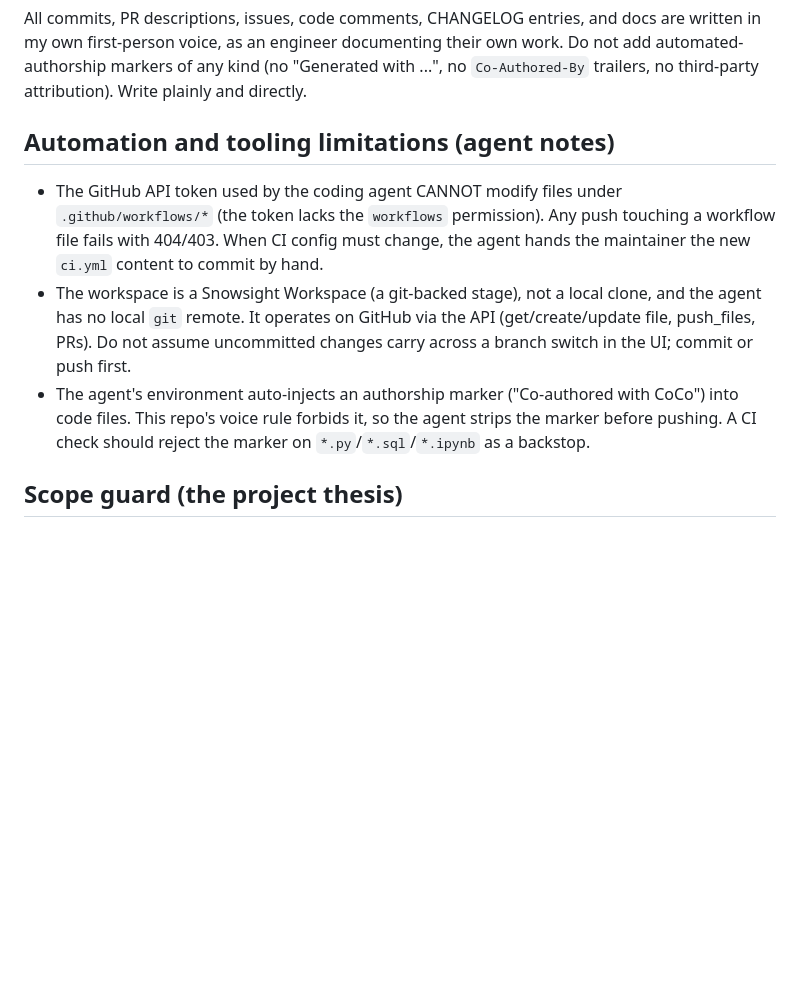
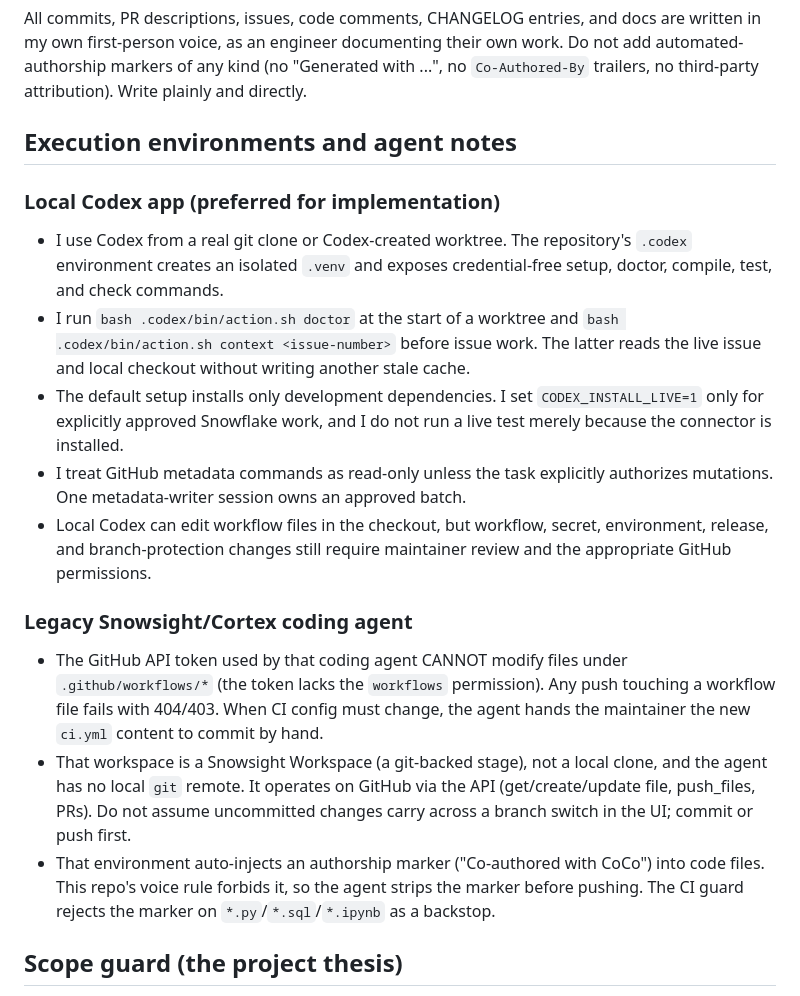
Before and after one commit to dckallos/dbt-diagnostics, a Markdown page: AGENTS.md, the part around the change. GitHub-like rendering; blank space fills up the shorter version.

Commit message:
Add Local Codex app and update agent notes
Replace the old automation section with an "Execution environments and agent notes" section. Add detailed guidance for using a local Codex app (.codex worktree, virtualenv, and helper scripts) including recommended commands, dependency handling, and metadata mutation policies. Clarify legacy Snowsight/Cortex coding agent limitations (no workflows permission, git-backed workspace semantics) and reinforce stripping/rejection of injected authorship markers as a CI backstop.

```diff
--- a/AGENTS.md
+++ b/AGENTS.md
@@ -71,20 +71,39 @@ own work. Do not add automated-authorship markers of any kind (no "Generated
 with ...", no `Co-Authored-By` trailers, no third-party attribution). Write
 plainly and directly.
 
-## Automation and tooling limitations (agent notes)
+## Execution environments and agent notes
 
-- The GitHub API token used by the coding agent CANNOT modify files under
+### Local Codex app (preferred for implementation)
+
+- I use Codex from a real git clone or Codex-created worktree. The repository's
+  `.codex` environment creates an isolated `.venv` and exposes credential-free
+  setup, doctor, compile, test, and check commands.
+- I run `bash .codex/bin/action.sh doctor` at the start of a worktree and
+  `bash .codex/bin/action.sh context <issue-number>` before issue work. The latter
+  reads the live issue and local checkout without writing another stale cache.
+- The default setup installs only development dependencies. I set
+  `CODEX_INSTALL_LIVE=1` only for explicitly approved Snowflake work, and I do
+  not run a live test merely because the connector is installed.
+- I treat GitHub metadata commands as read-only unless the task explicitly
+  authorizes mutations. One metadata-writer session owns an approved batch.
+- Local Codex can edit workflow files in the checkout, but workflow, secret,
+  environment, release, and branch-protection changes still require maintainer
+  review and the appropriate GitHub permissions.
+
+### Legacy Snowsight/Cortex coding agent
+
+- The GitHub API token used by that coding agent CANNOT modify files under
   `.github/workflows/*` (the token lacks the `workflows` permission). Any push
   touching a workflow file fails with 404/403. When CI config must change, the
   agent hands the maintainer the new `ci.yml` content to commit by hand.
-- The workspace is a Snowsight Workspace (a git-backed stage), not a local
+- That workspace is a Snowsight Workspace (a git-backed stage), not a local
   clone, and the agent has no local `git` remote. It operates on GitHub via the
   API (get/create/update file, push_files, PRs). Do not assume uncommitted
   changes carry across a branch switch in the UI; commit or push first.
-- The agent's environment auto-injects an authorship marker
-  ("Co-authored with CoCo") into code files. This repo's voice rule forbids it,
-  so the agent strips the marker before pushing. A CI check should reject the
-  marker on `*.py`/`*.sql`/`*.ipynb` as a backstop.
+- That environment auto-injects an authorship marker ("Co-authored with CoCo")
+  into code files. This repo's voice rule forbids it, so the agent strips the
+  marker before pushing. The CI guard rejects the marker on
+  `*.py`/`*.sql`/`*.ipynb` as a backstop.
 
 ## Scope guard (the project thesis)
 
```
